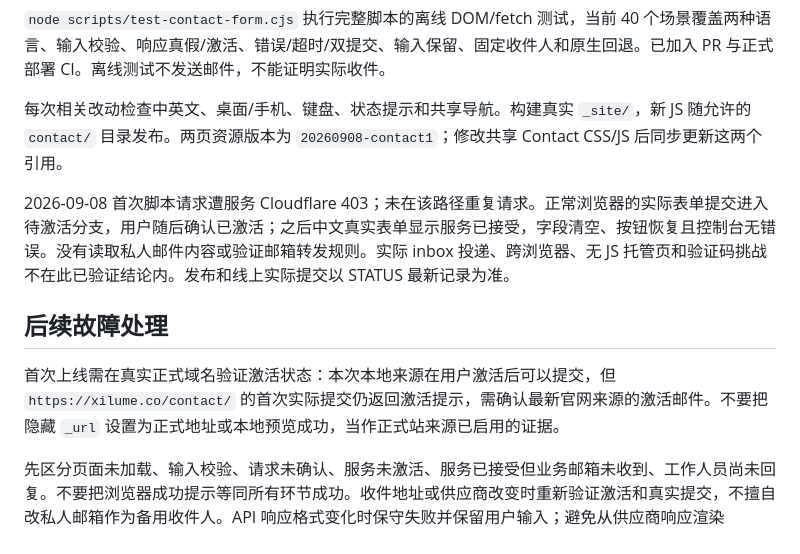
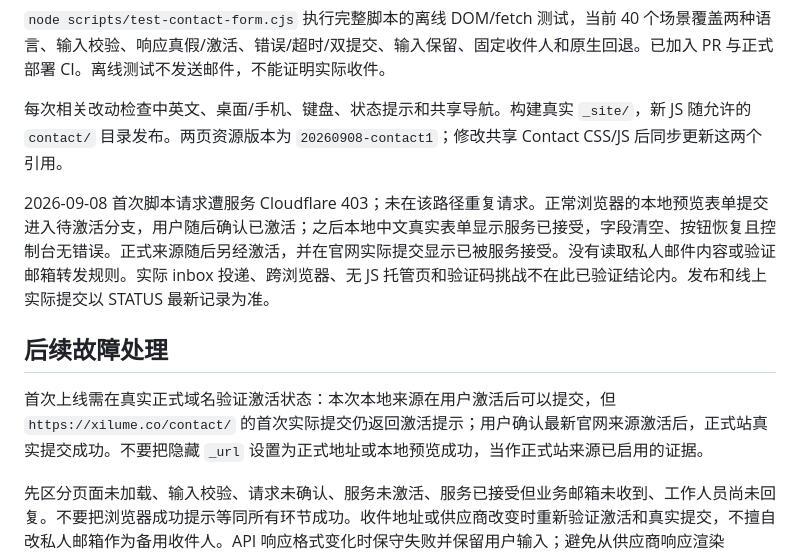
Before and after one commit to xilume/xilume.github.io, a Markdown page: docs/WEBSITE_CONTACT.md, the part around the change. Drawn GitHub-style.

```diff
--- a/docs/WEBSITE_CONTACT.md
+++ b/docs/WEBSITE_CONTACT.md
@@ -32,10 +32,10 @@
 
 每次相关改动检查中英文、桌面/手机、键盘、状态提示和共享导航。构建真实 `_site/`，新 JS 随允许的 `contact/` 目录发布。两页资源版本为 `20260908-contact1`；修改共享 Contact CSS/JS 后同步更新这两个引用。
 
-2026-09-08 首次脚本请求遭服务 Cloudflare 403；未在该路径重复请求。正常浏览器的实际表单提交进入待激活分支，用户随后确认已激活；之后中文真实表单显示服务已接受，字段清空、按钮恢复且控制台无错误。没有读取私人邮件内容或验证邮箱转发规则。实际 inbox 投递、跨浏览器、无 JS 托管页和验证码挑战不在此已验证结论内。发布和线上实际提交以 STATUS 最新记录为准。
+2026-09-08 首次脚本请求遭服务 Cloudflare 403；未在该路径重复请求。正常浏览器的本地预览表单提交进入待激活分支，用户随后确认已激活；之后本地中文真实表单显示服务已接受，字段清空、按钮恢复且控制台无错误。正式来源随后另经激活，并在官网实际提交显示已被服务接受。没有读取私人邮件内容或验证邮箱转发规则。实际 inbox 投递、跨浏览器、无 JS 托管页和验证码挑战不在此已验证结论内。发布和线上实际提交以 STATUS 最新记录为准。
 
 ## 后续故障处理
 
-首次上线需在真实正式域名验证激活状态：本次本地来源在用户激活后可以提交，但 `https://xilume.co/contact/` 的首次实际提交仍返回激活提示，需确认最新官网来源的激活邮件。不要把隐藏 `_url` 设置为正式地址或本地预览成功，当作正式站来源已启用的证据。
+首次上线需在真实正式域名验证激活状态：本次本地来源在用户激活后可以提交，但 `https://xilume.co/contact/` 的首次实际提交仍返回激活提示；用户确认最新官网来源激活后，正式站真实提交成功。不要把隐藏 `_url` 设置为正式地址或本地预览成功，当作正式站来源已启用的证据。
 
 先区分页面未加载、输入校验、请求未确认、服务未激活、服务已接受但业务邮箱未收到、工作人员尚未回复。不要把浏览器成功提示等同所有环节成功。收件地址或供应商改变时重新验证激活和真实提交，不擅自改私人邮箱作为备用收件人。API 响应格式变化时保守失败并保留用户输入；避免从供应商响应渲染 HTML。服务中断期间保留可点击邮件和电话入口。
```
Also changed, not shown: docs/WEBSITE_CONTEXT.md (+1 -1 lines), docs/WEBSITE_STATUS.md (+6 -4 lines).
